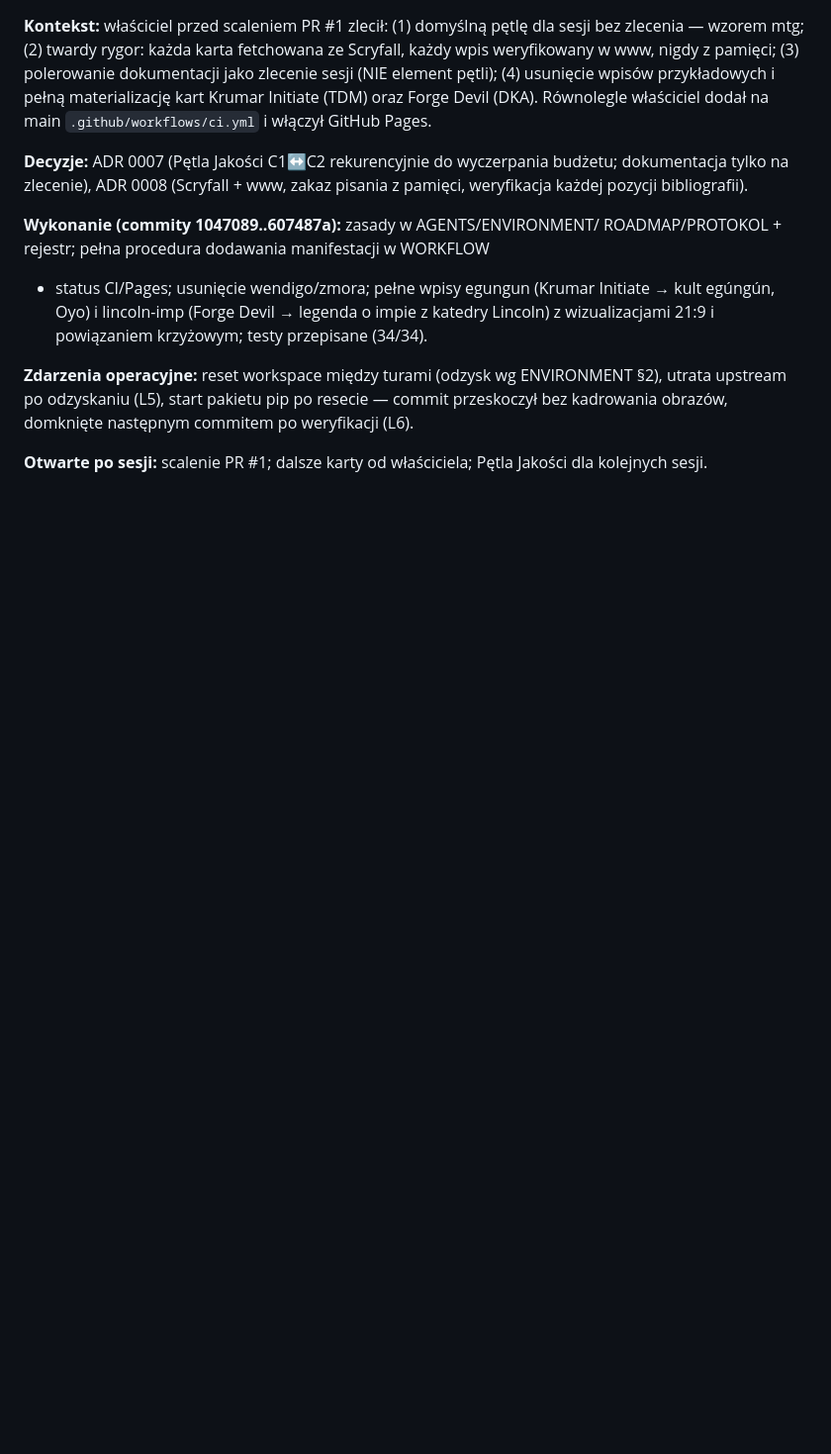
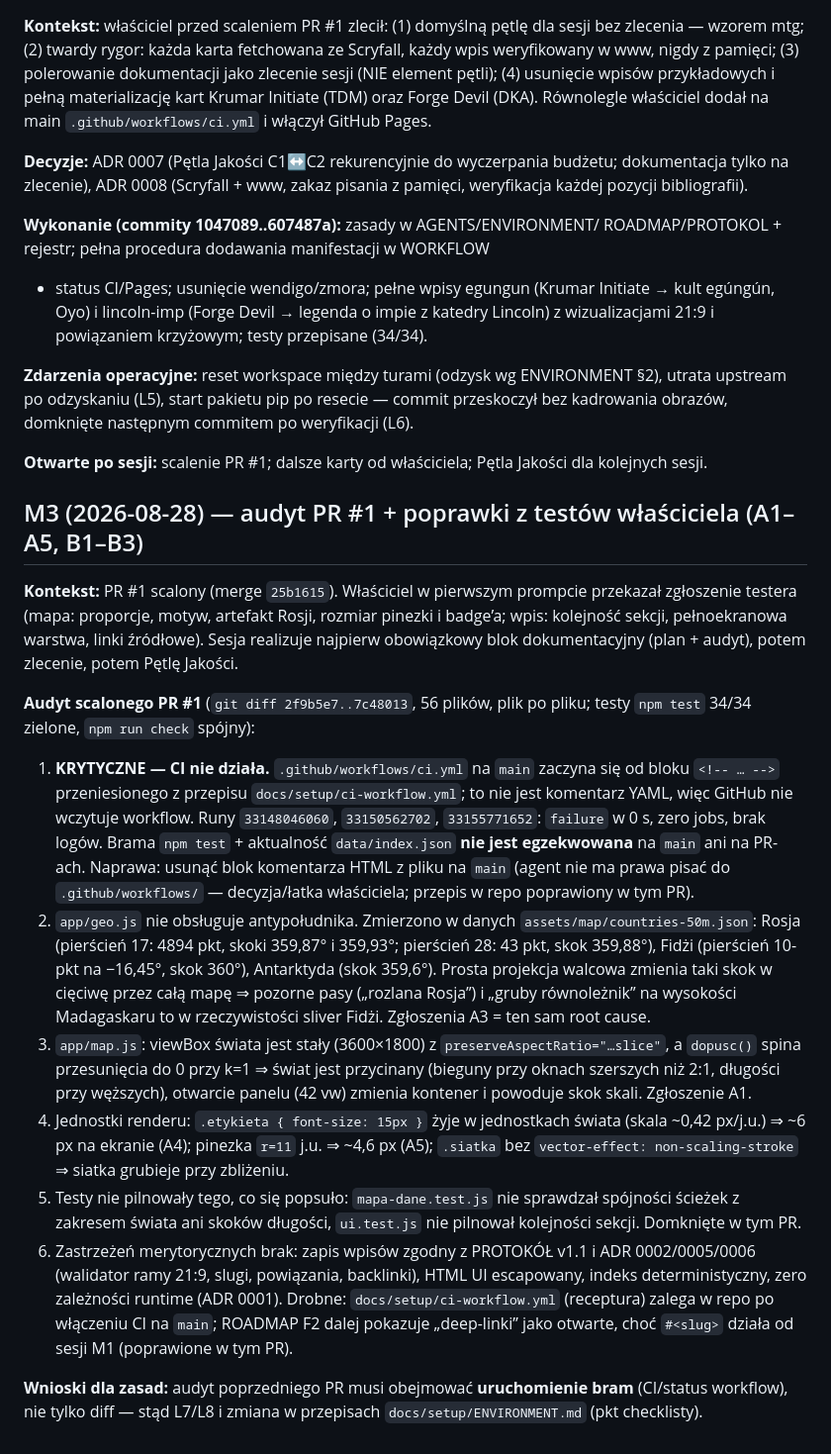
Before and after one commit to szybkoiwyraznie-rgb/AME, a Markdown page: docs/PROJECT_HISTORY.md, the part around the change. Shown at 99% size. Rendered like a GitHub page; blank space fills up the shorter version.

Commit message:
dokumenty: plan sesji M3 (poprawki z testów) + audyt PR #1 w PROJECT_HISTORY
Co-authored-by: arena-agent <297053741+arena-agent@users.noreply.github.com>

```diff
--- a/docs/PROJECT_HISTORY.md
+++ b/docs/PROJECT_HISTORY.md
@@ -69,3 +69,53 @@ commitem po weryfikacji (L6).
 
 **Otwarte po sesji:** scalenie PR #1; dalsze karty od właściciela; Pętla
 Jakości dla kolejnych sesji.
+
+## M3 (2026-08-28) — audyt PR #1 + poprawki z testów właściciela (A1–A5, B1–B3)
+
+**Kontekst:** PR #1 scalony (merge `25b1615`). Właściciel w pierwszym prompcie
+przekazał zgłoszenie testera (mapa: proporcje, motyw, artefakt Rosji, rozmiar
+pinezki i badge’a; wpis: kolejność sekcji, pełnoekranowa warstwa, linki
+źródłowe). Sesja realizuje najpierw obowiązkowy blok dokumentacyjny (plan +
+audyt), potem zlecenie, potem Pętlę Jakości.
+
+**Audyt scalonego PR #1** (`git diff 2f9b5e7..7c48013`, 56 plików, plik po
+pliku; testy `npm test` 34/34 zielone, `npm run check` spójny):
+
+1. **KRYTYCZNE — CI nie działa.** `.github/workflows/ci.yml` na `main` zaczyna
+   się od bloku `<!-- … -->` przeniesionego z przepisu
+   `docs/setup/ci-workflow.yml`; to nie jest komentarz YAML, więc GitHub nie
+   wczytuje workflow. Runy `33148046060`, `33150562702`, `33155771652`:
+   `failure` w 0 s, zero jobs, brak logów. Brama `npm test` + aktualność
+   `data/index.json` **nie jest egzekwowana** na `main` ani na PR-ach.
+   Naprawa: usunąć blok komentarza HTML z pliku na `main` (agent nie ma prawa
+   pisać do `.github/workflows/` — decyzja/łatka właściciela; przepis w repo
+   poprawiony w tym PR).
+2. `app/geo.js` nie obsługuje antypołudnika. Zmierzono w danych
+   `assets/map/countries-50m.json`: Rosja (pierścień 17: 4894 pkt, skoki
+   359,87° i 359,93°; pierścień 28: 43 pkt, skok 359,88°), Fidżi (pierścień
+   10-pkt na −16,45°, skok 360°), Antarktyda (skok 359,6°). Prosta projekcja
+   walcowa zmienia taki skok w cięciwę przez całą mapę ⇒ pozorne pasy
+   („rozlana Rosja”) i „gruby równoleżnik” na wysokości Madagaskaru to w
+   rzeczywistości sliver Fidżi. Zgłoszenia A3 = ten sam root cause.
+3. `app/map.js`: viewBox świata jest stały (3600×1800) z
+   `preserveAspectRatio="…slice"`, a `dopusc()` spina przesunięcia do 0 przy
+   k=1 ⇒ świat jest przycinany (bieguny przy oknach szerszych niż 2:1,
+   długości przy węższych), otwarcie panelu (42 vw) zmienia kontener i powoduje
+   skok skali. Zgłoszenie A1.
+4. Jednostki renderu: `.etykieta { font-size: 15px }` żyje w jednostkach świata
+   (skala ~0,42 px/j.u.) ⇒ ~6 px na ekranie (A4); pinezka `r=11` j.u. ⇒ ~4,6 px
+   (A5); `.siatka` bez `vector-effect: non-scaling-stroke` ⇒ siatka grubieje
+   przy zbliżeniu.
+5. Testy nie pilnowały tego, co się popsuło: `mapa-dane.test.js` nie sprawdzał
+   spójności ścieżek z zakresem świata ani skoków długości, `ui.test.js` nie
+   pilnował kolejności sekcji. Domknięte w tym PR.
+6. Zastrzeżeń merytorycznych brak: zapis wpisów zgodny z PROTOKÓŁ v1.1 i
+   ADR 0002/0005/0006 (walidator ramy 21:9, slugi, powiązania, backlinki),
+   HTML UI escapowany, indeks deterministyczny, zero zależności runtime (ADR
+   0001). Drobne: `docs/setup/ci-workflow.yml` (receptura) zalega w repo po
+   włączeniu CI na `main`; ROADMAP F2 dalej pokazuje „deep-linki” jako otwarte, choć
+   `#<slug>` działa od sesji M1 (poprawione w tym PR).
+
+**Wnioski dla zasad:** audyt poprzedniego PR musi obejmować **uruchomienie
+bram** (CI/status workflow), nie tylko diff — stąd L7/L8 i zmiana w przepisach
+`docs/setup/ENVIRONMENT.md` (pkt checklisty).
```
Also changed, not shown: docs/plans/PLAN_2026-08-28-poprawki-z-testow.md (added, +37 -0 lines).
